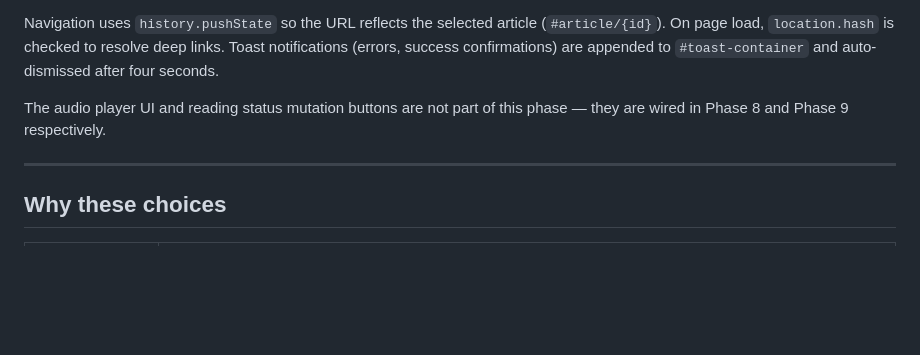
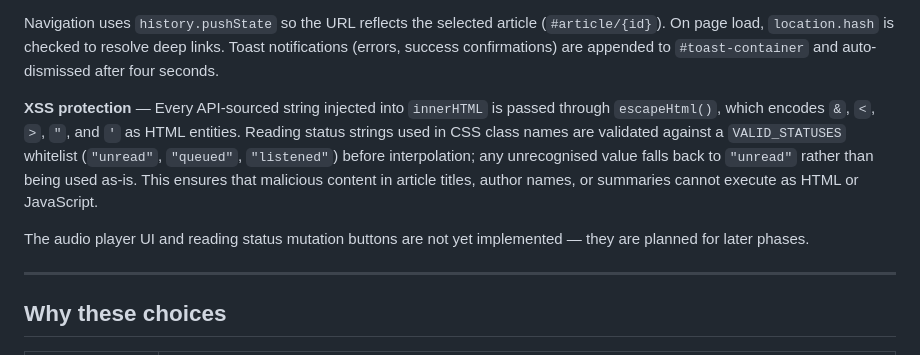
Before and after one commit to AruneemB/voce, a Markdown page: docs/ARCHITECTURE.md, the part around the change. GitHub-like rendering; blank space fills up the shorter version.

Commit message:
docs(architecture): document XSS protection in the frontend layer
Added a paragraph to the Frontend section of the architecture overview
explaining the two-layer XSS defence strategy implemented in app.js:

- escapeHtml() encodes the five dangerous HTML characters (&, <, >, ", ')
  on every API-sourced string before it is inserted into innerHTML.
- VALID_STATUSES whitelist gates every status string before it is
  interpolated into a CSS class name, preventing arbitrary class injection.

Also softened the Phase 8/9 reference from "Phase 8 and Phase 9" to
"planned for later phases" to avoid time-coupling the architecture doc
to a specific roadmap numbering.

```diff
--- a/docs/ARCHITECTURE.md
+++ b/docs/ARCHITECTURE.md
@@ -150,7 +150,9 @@ A single-page application built with vanilla JavaScript, htmx, and Tailwind CSS
 
 Navigation uses `history.pushState` so the URL reflects the selected article (`#article/{id}`). On page load, `location.hash` is checked to resolve deep links. Toast notifications (errors, success confirmations) are appended to `#toast-container` and auto-dismissed after four seconds.
 
-The audio player UI and reading status mutation buttons are not part of this phase — they are wired in Phase 8 and Phase 9 respectively.
+**XSS protection** — Every API-sourced string injected into `innerHTML` is passed through `escapeHtml()`, which encodes `&`, `<`, `>`, `"`, and `'` as HTML entities. Reading status strings used in CSS class names are validated against a `VALID_STATUSES` whitelist (`"unread"`, `"queued"`, `"listened"`) before interpolation; any unrecognised value falls back to `"unread"` rather than being used as-is. This ensures that malicious content in article titles, author names, or summaries cannot execute as HTML or JavaScript.
+
+The audio player UI and reading status mutation buttons are not yet implemented — they are planned for later phases.
 
 ---
 
```
